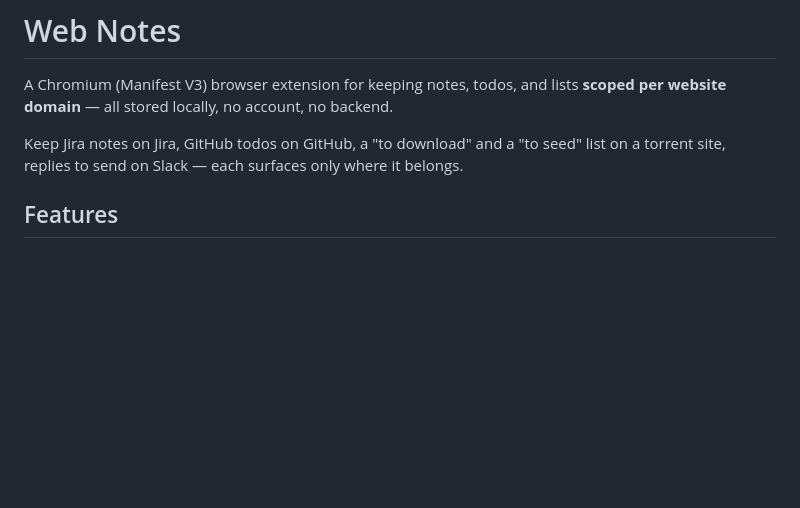
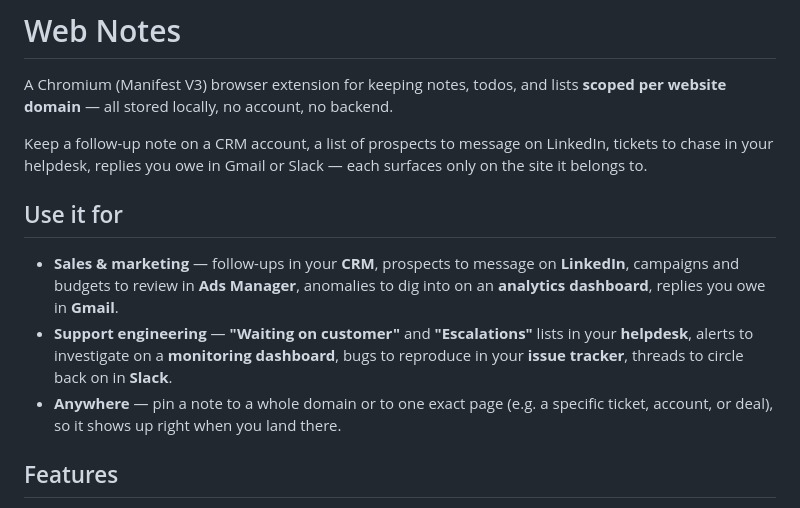
Before and after one commit to amims71/web-notes, a Markdown page: README.md, the part around the change. Drawn GitHub-style; blank space fills up the shorter version.

Commit message:
docs: add professional use-case examples (sales/marketing, support engineering)
Co-Authored-By: Claude Opus 4.8 (1M context) <noreply@anthropic.com>

```diff
--- a/README.md
+++ b/README.md
@@ -3,9 +3,20 @@
 A Chromium (Manifest V3) browser extension for keeping notes, todos, and lists
 **scoped per website domain** — all stored locally, no account, no backend.
 
-Keep Jira notes on Jira, GitHub todos on GitHub, a "to download" and a "to seed"
-list on a torrent site, replies to send on Slack — each surfaces only where it
-belongs.
+Keep a follow-up note on a CRM account, a list of prospects to message on
+LinkedIn, tickets to chase in your helpdesk, replies you owe in Gmail or Slack —
+each surfaces only on the site it belongs to.
+
+## Use it for
+
+- **Sales & marketing** — follow-ups in your **CRM**, prospects to message on
+  **LinkedIn**, campaigns and budgets to review in **Ads Manager**, anomalies to
+  dig into on an **analytics dashboard**, replies you owe in **Gmail**.
+- **Support engineering** — **"Waiting on customer"** and **"Escalations"** lists
+  in your **helpdesk**, alerts to investigate on a **monitoring dashboard**, bugs
+  to reproduce in your **issue tracker**, threads to circle back on in **Slack**.
+- **Anywhere** — pin a note to a whole domain or to one exact page (e.g. a
+  specific ticket, account, or deal), so it shows up right when you land there.
 
 ## Features
 
```
